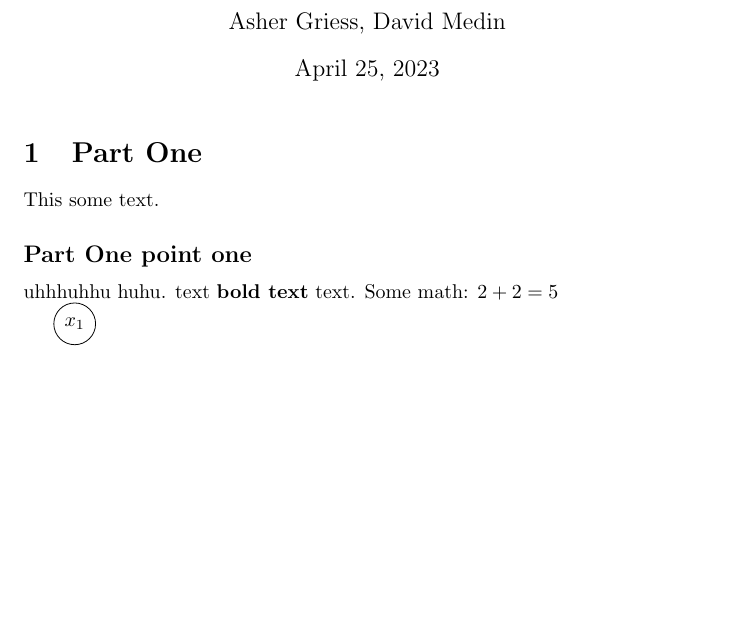
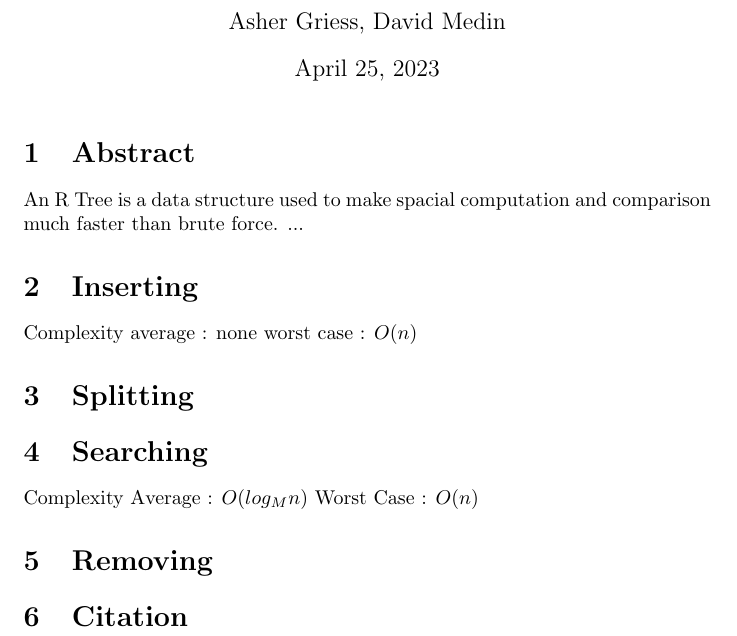
Before and after one commit to AsherKendall/R-Tree-Implementation, a LaTeX document (document.tex): part of the page, cut so that both start at the same text, the shorter picture padded with empty space. Compiled offline with pdfLaTeX.

Commit message:
sketch of document

```diff
--- a/document.tex
+++ b/document.tex
@@ -5,14 +5,30 @@
 \begin{document}
 \maketitle
 
-\section{Part One}
-This some text.
-\subsection*{Part One point one}
-uhhhuhhu huhu.
-text \textbf{bold text} text. Some math: $2+2=5$
+\section{Abstract}
+An R Tree is a data structure used to make spacial computation and comparison much faster than brute force.  ...
 
-\begin{tikzpicture}[main/.style = {draw, circle}]
-\node[main](1){$x_1$};
-\end{tikzpicture}
+\section{Inserting}
+Complexity
+average : none
+worst case : $O(n)$
+\section{Splitting}
+
+\section{Searching}
+Complexity
+Average : $O(log_Mn)$
+Worst Case : $O(n)$
+
+\section{Removing}
+
+\section{Citation}
+
+% \subsection*{Part One point one}
+% uhhhuhhu huhu.
+% text \textbf{bold text} text. Some math: $2+2=5$
+
+% \begin{tikzpicture}[main/.style = {draw, circle}]
+% \node[main](1){$x_1$};
+% \end{tikzpicture}
 
 \end{document}
```
